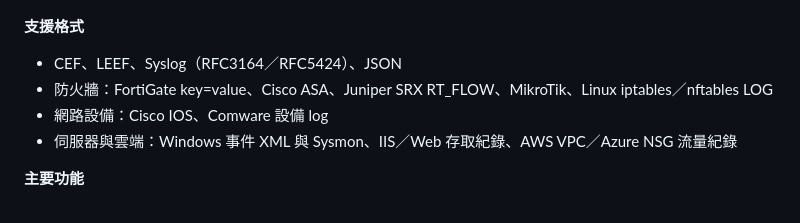
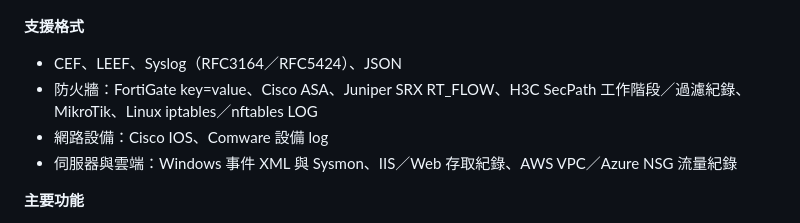
Before and after one commit to s200070221/alpaca-network-toolkit, a Markdown page: README.md, the part around the change. Rendered like a GitHub page.

Commit message:
README：log 分析器支援格式加入 H3C SecPath

```diff
--- a/README.md
+++ b/README.md
@@ -103,7 +103,7 @@
 
 **支援格式**
 - CEF、LEEF、Syslog（RFC3164／RFC5424）、JSON
-- 防火牆：FortiGate key=value、Cisco ASA、Juniper SRX RT_FLOW、MikroTik、Linux iptables／nftables LOG
+- 防火牆：FortiGate key=value、Cisco ASA、Juniper SRX RT_FLOW、H3C SecPath 工作階段／過濾紀錄、MikroTik、Linux iptables／nftables LOG
 - 網路設備：Cisco IOS、Comware 設備 log
 - 伺服器與雲端：Windows 事件 XML 與 Sysmon、IIS／Web 存取紀錄、AWS VPC／Azure NSG 流量紀錄
 
```
Also changed, not shown: README.en.md (+1 -1 lines).
